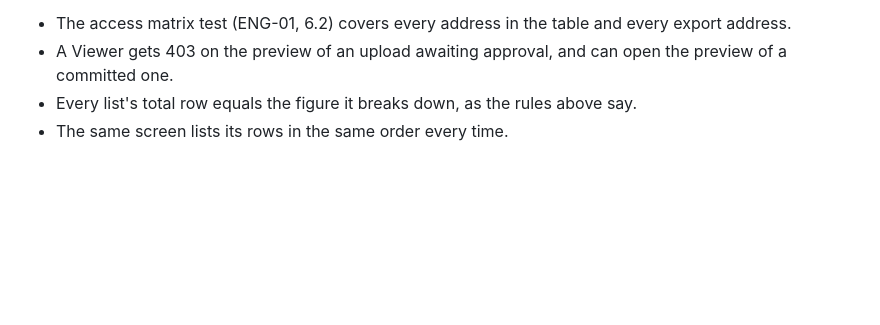
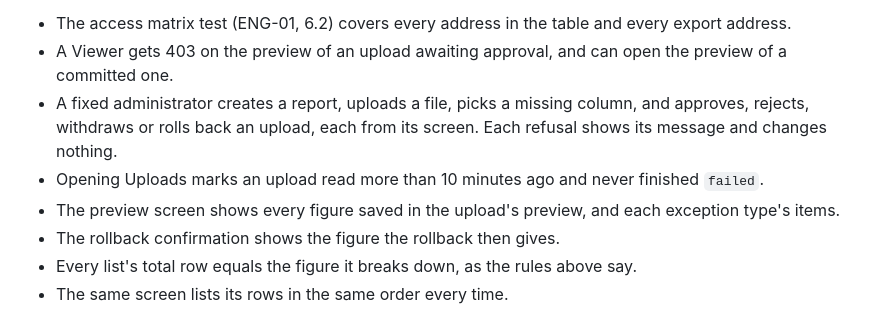
Before and after one commit to OQGN-Internship/IDS-Audit, a Markdown page: docs/engineering/ENG-03 Reports, FAQ and Exports.md, the part around one of its changes. GitHub-like rendering; blank space fills up the shorter version.

```diff
--- a/docs/engineering/ENG-03 Reports, FAQ and Exports.md
+++ b/docs/engineering/ENG-03 Reports, FAQ and Exports.md
@@ -137,6 +157,10 @@ The report list at `/reports/` shows only the reports the user can access (ENG-0
 
 - The access matrix test (ENG-01, 6.2) covers every address in the table and every export address.
 - A Viewer gets 403 on the preview of an upload awaiting approval, and can open the preview of a committed one.
+- A fixed administrator creates a report, uploads a file, picks a missing column, and approves, rejects, withdraws or rolls back an upload, each from its screen. Each refusal shows its message and changes nothing.
+- Opening Uploads marks an upload read more than 10 minutes ago and never finished `failed`.
+- The preview screen shows every figure saved in the upload's preview, and each exception type's items.
+- The rollback confirmation shows the figure the rollback then gives.
 - Every list's total row equals the figure it breaks down, as the rules above say.
 - The same screen lists its rows in the same order every time.
 
```
Also changed, not shown: other parts of docs/engineering/ENG-03 Reports, FAQ and Exports.md (+22 -2 lines), docs/engineering/ENG-02 Data Model and Import.md (+2 -1 lines).
